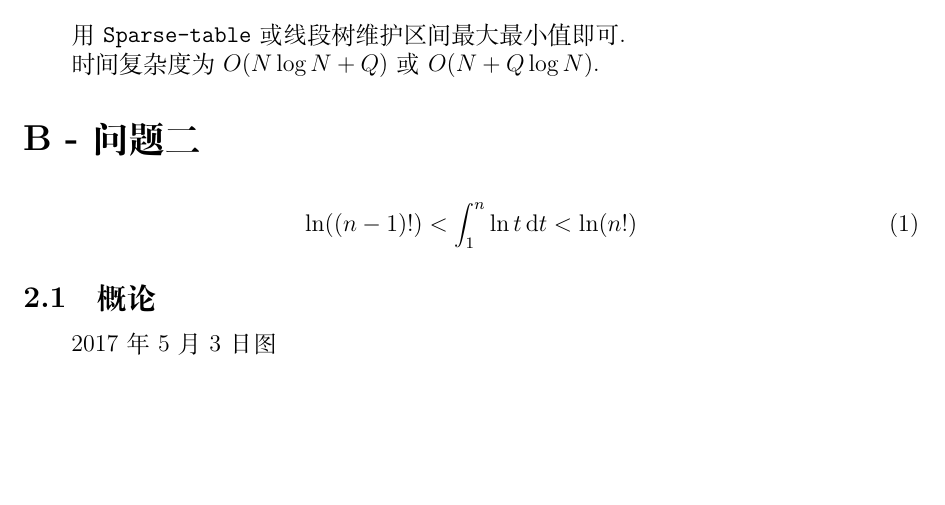
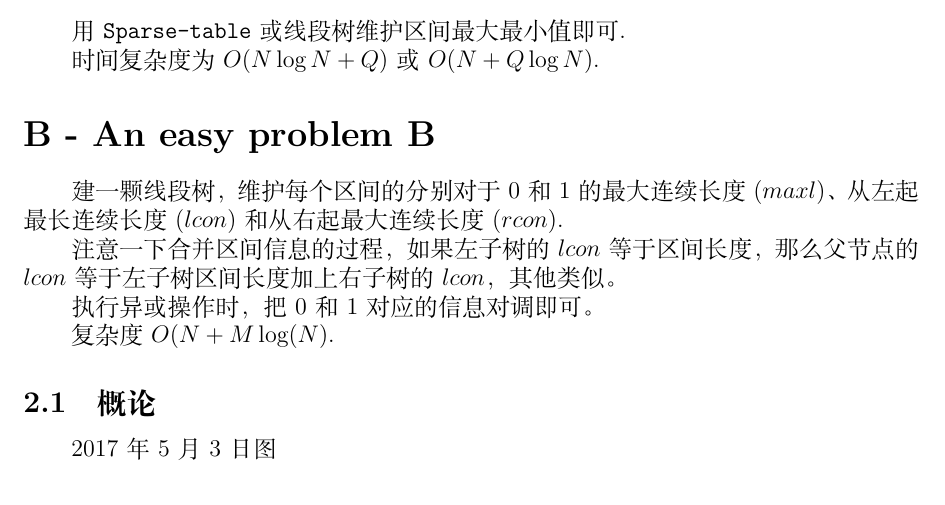
Before and after one commit to Abreto/uestc-acm-2017-summer-pre-ds, a LaTeX document (solution.tex): part of page 1 of 2, cut so that both start at the same text, the shorter picture padded with empty space. Compiled offline with XeLaTeX; a missing font is replaced by an installed copy or a similar font.

Commit message:
problem B

```diff
--- a/solution.tex
+++ b/solution.tex
@@ -27,11 +27,16 @@ Q_{[L,R]} = \max_{L\le i \le R}{a_i} - \min_{L\le i \le R}{a_i}
 
 时间复杂度为 $O(N\log{N}+Q)$ 或 $O(N+Q\log{N})$.
 
-\section{问题二}
+\section{An easy problem B}
 
-\begin{equation}
-  \ln((n-1)!) < \int_1^n \ln t\,\mathrm{d}t < \ln(n!)
-\end{equation}
+建一颗线段树，维护每个区间的分别对于0和1的最大连续长度($maxl$)、从左起最长连续长度($lcon$)和从右起最大连续长度($rcon$).
+
+注意一下合并区间信息的过程，如果左子树的 $lcon$ 等于区间长度，那么父节点的 $lcon$ 等于左子树区间长度加上右子树的 $lcon$，
+其他类似。
+
+执行异或操作时，把0和1对应的信息对调即可。
+
+复杂度 $O(N+M\log(N)$.
 
 \subsection{概论}
 
```
